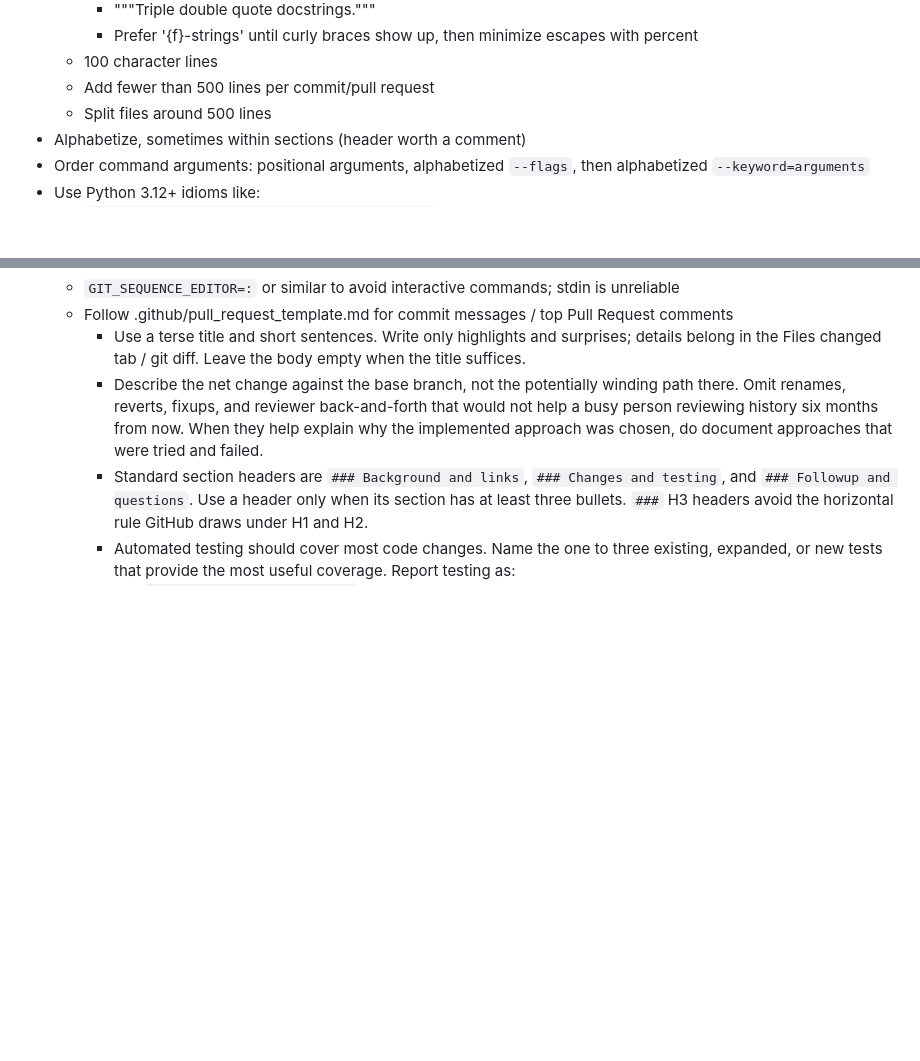
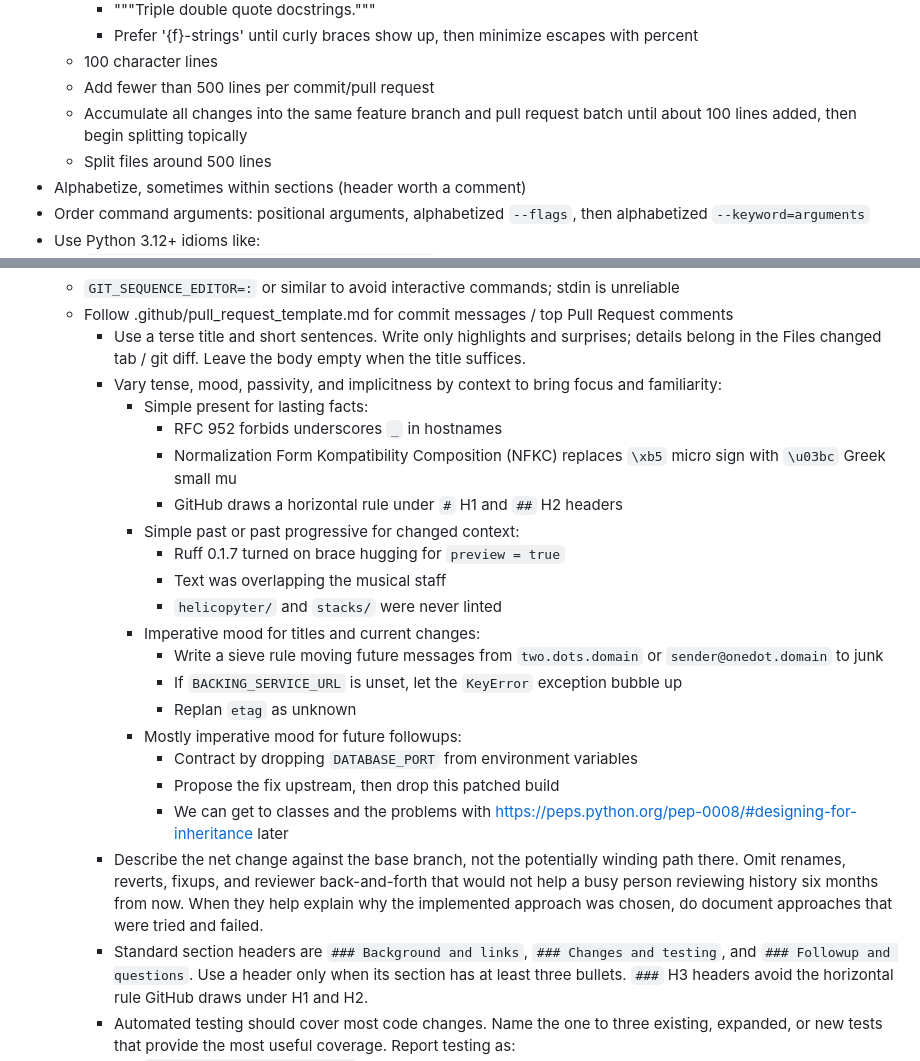
Before and after one commit to biobuddies/measles, a Markdown page: CONTRIBUTING.md, 2 parts joined by grey strips. Drawn GitHub-style; blank space fills up the shorter version.

Commit message:
Accumulate changes until about 100 lines added (#107)
Also vary verb tense and mood by context in commit messages.

```diff
--- a/CONTRIBUTING.md
+++ b/CONTRIBUTING.md
@@ -43,6 +43,8 @@ simplest:
         * Prefer '{f}-strings' until curly braces show up, then minimize escapes with percent
     - 100 character lines
     - Add fewer than 500 lines per commit/pull request
+    - Accumulate all changes into the same feature branch and pull request batch until about 100
+      lines added, then begin splitting topically
     - Split files around 500 lines
 * Alphabetize, sometimes within sections (header worth a comment)
 * Order command arguments: positional arguments, alphabetized `--flags`, then alphabetized
@@ -96,6 +98,26 @@ simplest:
         * Use a terse title and short sentences. Write only highlights and surprises; details
           belong in the Files changed tab / git diff. Leave the body empty when the title
           suffices.
+        * Vary tense, mood, passivity, and implicitness by context to bring focus and familiarity:
+            - Simple present for lasting facts:
+                * RFC 952 forbids underscores `_` in hostnames
+                * Normalization Form Kompatibility Composition (NFKC) replaces `\xb5` micro sign
+                  with `\u03bc` Greek small mu
+                * GitHub draws a horizontal rule under `#` H1 and `##` H2 headers
+            - Simple past or past progressive for changed context:
+                * Ruff 0.1.7 turned on brace hugging for `preview = true`
+                * Text was overlapping the musical staff
+                * `helicopyter/` and `stacks/` were never linted
+            - Imperative mood for titles and current changes:
+                * Write a sieve rule moving future messages from `two.dots.domain` or
+                  `sender@onedot.domain` to junk
+                * If `BACKING_SERVICE_URL` is unset, let the `KeyError` exception bubble up
+                * Replan `etag` as unknown
+            - Mostly imperative mood for future followups:
+                * Contract by dropping `DATABASE_PORT` from environment variables
+                * Propose the fix upstream, then drop this patched build
+                * We can get to classes and the problems with
+                  https://peps.python.org/pep-0008/#designing-for-inheritance later
         * Describe the net change against the base branch, not the potentially winding path
           there. Omit renames, reverts, fixups, and reviewer back-and-forth that would not help
           a busy person reviewing history six months from now. When they help explain why the
```
Also changed, not shown: {{cookiecutter.dot}}/CONTRIBUTING.md (+22 -0 lines).
